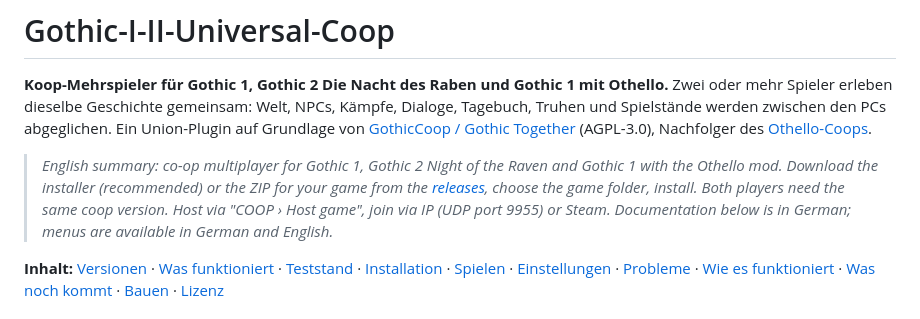
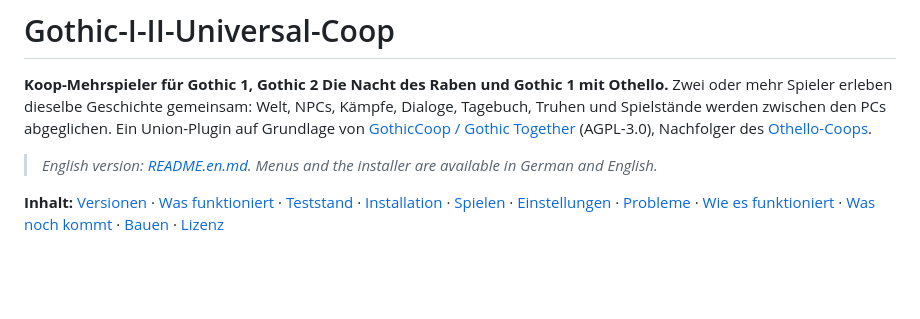
Before and after one commit to corshaegar/Gothic-I-II-Universal-Coop, a Markdown page: README.md, the part around the change. Rendered like a GitHub page; blank space fills up the shorter version.

```diff
--- a/README.md
+++ b/README.md
@@ -5,10 +5,7 @@ dieselbe Geschichte gemeinsam: Welt, NPCs, Kämpfe, Dialoge, Tagebuch, Truhen un
 abgeglichen. Ein Union-Plugin auf Grundlage von [GothicCoop / Gothic Together](https://gitlab.com/gothiccoop/gothiccoop)
 (AGPL-3.0), Nachfolger des [Othello-Coops](https://github.com/corshaegar/Othello-Coop).
 
-> *English summary: co-op multiplayer for Gothic 1, Gothic 2 Night of the Raven and Gothic 1 with the Othello mod. Download the
-> installer (recommended) or the ZIP for your game from the [releases](../../releases), choose the game folder, install. Both
-> players need the same coop version. Host via "COOP › Host game", join via IP (UDP port 9955) or Steam. Documentation below is
-> in German; menus are available in German and English.*
+> *English version: [README.en.md](README.en.md). Menus and the installer are available in German and English.*
 
 **Inhalt:** [Versionen](#versionen) · [Was funktioniert](#was-funktioniert) · [Teststand](#teststand) ·
 [Installation](#installation) · [Spielen](#spielen) · [Einstellungen](#einstellungen) · [Probleme](#probleme-lösen) ·
```
Also changed, not shown: README.en.md (added, +211 -0 lines).
